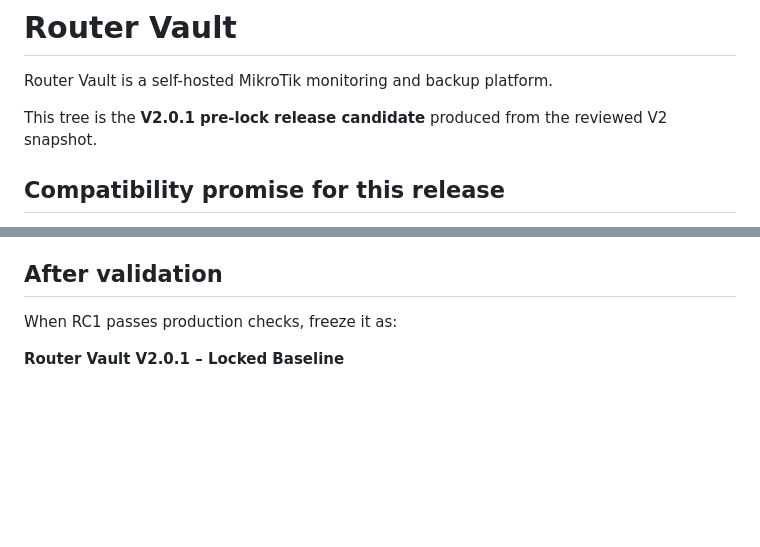
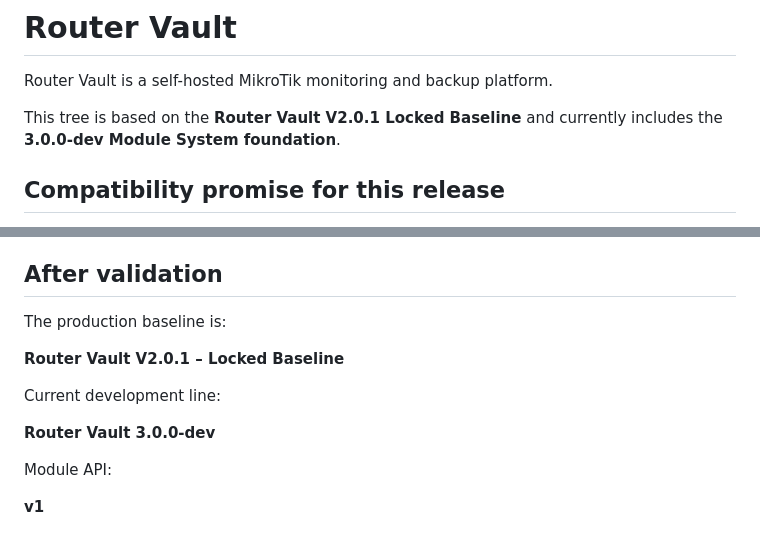
Before and after one commit to m0rales25/router-vault, a Markdown page: README.md, 2 parts joined by grey strips. Drawn GitHub-style; blank space fills up the shorter version.

Commit message:
Update Router Vault README for current development state

```diff
--- a/README.md
+++ b/README.md
@@ -2,7 +2,7 @@
 
 Router Vault is a self-hosted MikroTik monitoring and backup platform.
 
-This tree is the **V2.0.1 pre-lock release candidate** produced from the reviewed V2 snapshot.
+This tree is based on the **Router Vault V2.0.1 Locked Baseline** and currently includes the **3.0.0-dev Module System foundation**.
 
 ## Compatibility promise for this release
 
@@ -89,6 +89,14 @@ Use the release package installer supplied with this build. The installer:
 
 ## After validation
 
-When RC1 passes production checks, freeze it as:
+The production baseline is:
 
 **Router Vault V2.0.1 – Locked Baseline**
+
+Current development line:
+
+**Router Vault 3.0.0-dev**
+
+Module API:
+
+**v1**
```
